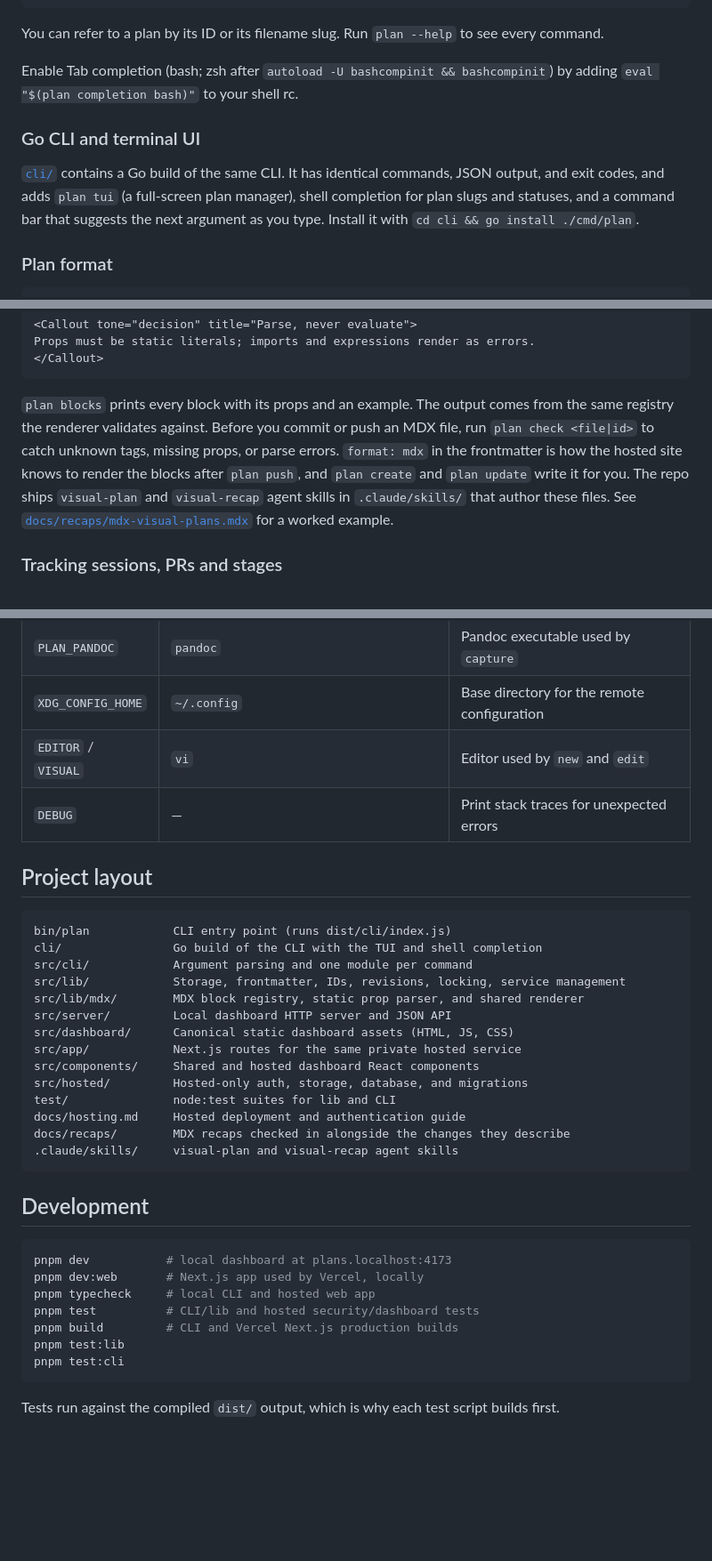
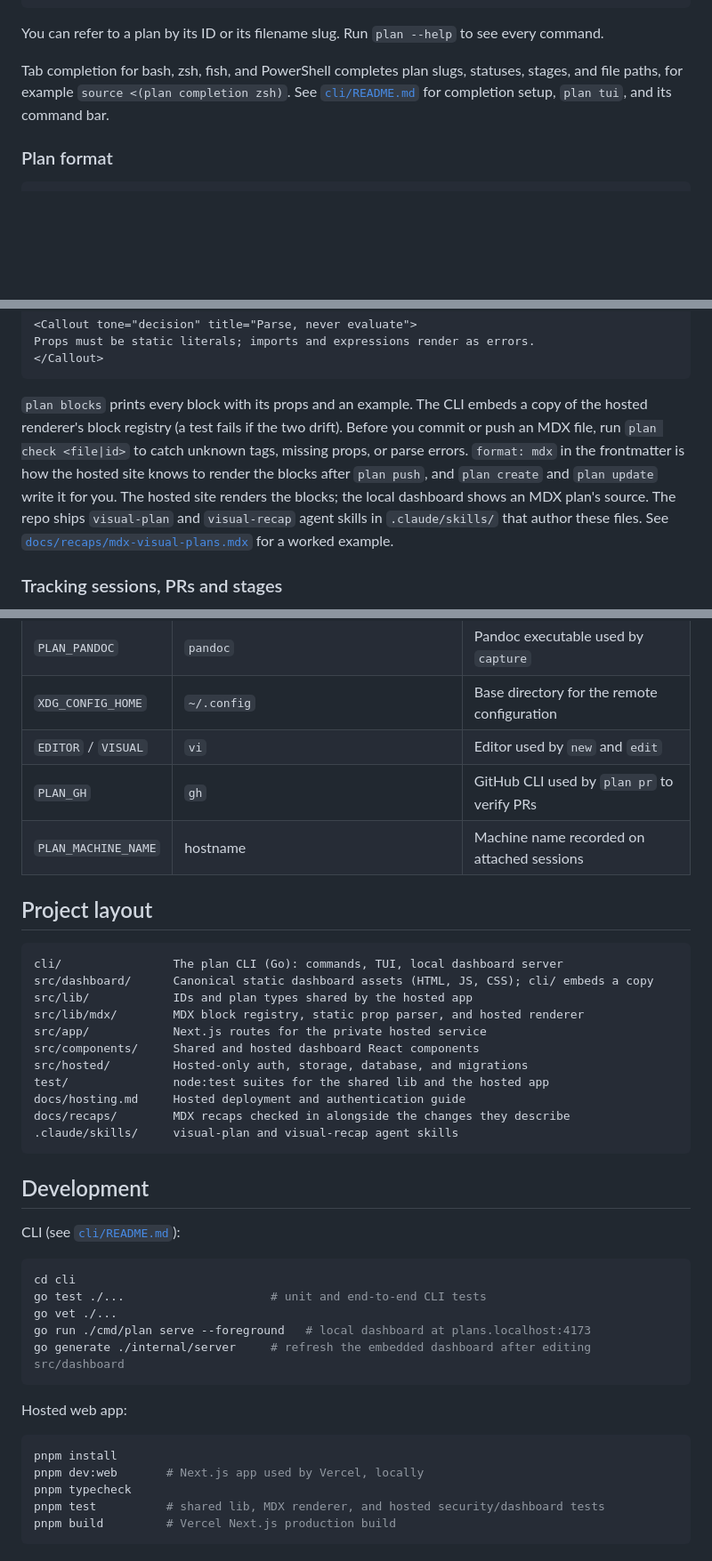
Before and after one commit to hacker1db/plan-manager, a Markdown page: README.md, 3 parts joined by grey strips. Shown at 89% size. GitHub-like rendering; blank space fills up the shorter version.

````diff
--- a/README.md
+++ b/README.md
@@ -65,11 +66,7 @@ plan archive migrate-auth-service
 
 You can refer to a plan by its ID or its filename slug. Run `plan --help` to see every command.
 
-Enable Tab completion (bash; zsh after `autoload -U bashcompinit && bashcompinit`) by adding `eval "$(plan completion bash)"` to your shell rc.
-
-### Go CLI and terminal UI
-
-[`cli/`](cli/README.md) contains a Go build of the same CLI. It has identical commands, JSON output, and exit codes, and adds `plan tui` (a full-screen plan manager), shell completion for plan slugs and statuses, and a command bar that suggests the next argument as you type. Install it with `cd cli && go install ./cmd/plan`.
+Tab completion for bash, zsh, fish, and PowerShell completes plan slugs, statuses, stages, and file paths, for example `source <(plan completion zsh)`. See [`cli/README.md`](cli/README.md) for completion setup, `plan tui`, and its command bar.
 
 ### Plan format
 
@@ -113,7 +110,7 @@ Props must be static literals; imports and expressions render as errors.
 </Callout>
 ```
 
-`plan blocks` prints every block with its props and an example. The output comes from the same registry the renderer validates against. Before you commit or push an MDX file, run `plan check <file|id>` to catch unknown tags, missing props, or parse errors. `format: mdx` in the frontmatter is how the hosted site knows to render the blocks after `plan push`, and `plan create` and `plan update` write it for you. The repo ships `visual-plan` and `visual-recap` agent skills in `.claude/skills/` that author these files. See [`docs/recaps/mdx-visual-plans.mdx`](docs/recaps/mdx-visual-plans.mdx) for a worked example.
+`plan blocks` prints every block with its props and an example. The CLI embeds a copy of the hosted renderer's block registry (a test fails if the two drift). Before you commit or push an MDX file, run `plan check <file|id>` to catch unknown tags, missing props, or parse errors. `format: mdx` in the frontmatter is how the hosted site knows to render the blocks after `plan push`, and `plan create` and `plan update` write it for you. The hosted site renders the blocks; the local dashboard shows an MDX plan's source. The repo ships `visual-plan` and `visual-recap` agent skills in `.claude/skills/` that author these files. See [`docs/recaps/mdx-visual-plans.mdx`](docs/recaps/mdx-visual-plans.mdx) for a worked example.
 
 ### Tracking sessions, PRs and stages
 
@@ -182,22 +179,20 @@ There is a single hosted site, `https://planmanager.hacker1db.dev`; set `PLAN_MA
 | `PLAN_PANDOC`                    | `pandoc`              | Pandoc executable used by `capture`         |
 | `XDG_CONFIG_HOME`                | `~/.config`           | Base directory for the remote configuration |
 | `EDITOR` / `VISUAL`              | `vi`                  | Editor used by `new` and `edit`             |
-| `DEBUG`                          | —                     | Print stack traces for unexpected errors    |
+| `PLAN_GH`                        | `gh`                  | GitHub CLI used by `plan pr` to verify PRs  |
+| `PLAN_MACHINE_NAME`              | hostname              | Machine name recorded on attached sessions  |
 
 ## Project layout
 
 ```
-bin/plan            CLI entry point (runs dist/cli/index.js)
-cli/                Go build of the CLI with the TUI and shell completion
-src/cli/            Argument parsing and one module per command
-src/lib/            Storage, frontmatter, IDs, revisions, locking, service management
-src/lib/mdx/        MDX block registry, static prop parser, and shared renderer
-src/server/         Local dashboard HTTP server and JSON API
-src/dashboard/      Canonical static dashboard assets (HTML, JS, CSS)
-src/app/            Next.js routes for the same private hosted service
+cli/                The plan CLI (Go): commands, TUI, local dashboard server
+src/dashboard/      Canonical static dashboard assets (HTML, JS, CSS); cli/ embeds a copy
+src/lib/            IDs and plan types shared by the hosted app
+src/lib/mdx/        MDX block registry, static prop parser, and hosted renderer
+src/app/            Next.js routes for the private hosted service
 src/components/     Shared and hosted dashboard React components
 src/hosted/         Hosted-only auth, storage, database, and migrations
-test/               node:test suites for lib and CLI
+test/               node:test suites for the shared lib and the hosted app
 docs/hosting.md     Hosted deployment and authentication guide
 docs/recaps/        MDX recaps checked in alongside the changes they describe
 .claude/skills/     visual-plan and visual-recap agent skills
@@ -205,14 +200,22 @@ docs/recaps/        MDX recaps checked in alongside the changes they describe
 
 ## Development
 
+CLI (see [`cli/README.md`](cli/README.md)):
+
 ```sh
-pnpm dev           # local dashboard at plans.localhost:4173
-pnpm dev:web       # Next.js app used by Vercel, locally
-pnpm typecheck     # local CLI and hosted web app
-pnpm test          # CLI/lib and hosted security/dashboard tests
-pnpm build         # CLI and Vercel Next.js production builds
-pnpm test:lib
-pnpm test:cli
+cd cli
+go test ./...                     # unit and end-to-end CLI tests
+go vet ./...
+go run ./cmd/plan serve --foreground   # local dashboard at plans.localhost:4173
+go generate ./internal/server     # refresh the embedded dashboard after editing src/dashboard
 ```
 
-Tests run against the compiled `dist/` output, which is why each test script builds first.
+Hosted web app:
+
+```sh
+pnpm install
+pnpm dev:web       # Next.js app used by Vercel, locally
+pnpm typecheck
+pnpm test          # shared lib, MDX renderer, and hosted security/dashboard tests
+pnpm build         # Vercel Next.js production build
+```
````
Also changed, not shown: other parts of README.md (+12 -11 lines), cli/README.md (+22 -14 lines), docs/hosting.md (+4 -2 lines).
